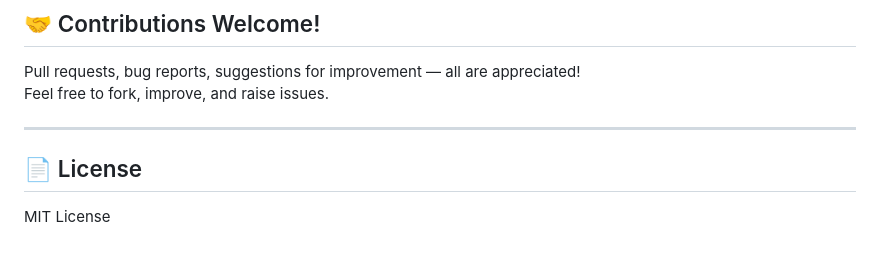
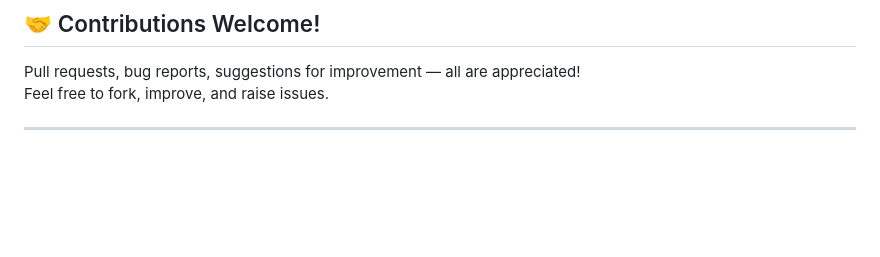
Before and after one commit to yashMsingh/AI-resume-maker-from-linkedin-public-profile, a Markdown page: README.md, the part around the change. Drawn GitHub-style; blank space fills up the shorter version.

```diff
--- a/README.md
+++ b/README.md
@@ -120,7 +120,3 @@ Pull requests, bug reports, suggestions for improvement — all are appreciated!
 Feel free to fork, improve, and raise issues.
 
 ---
-
-## 📄 License
-
-MIT License
```
